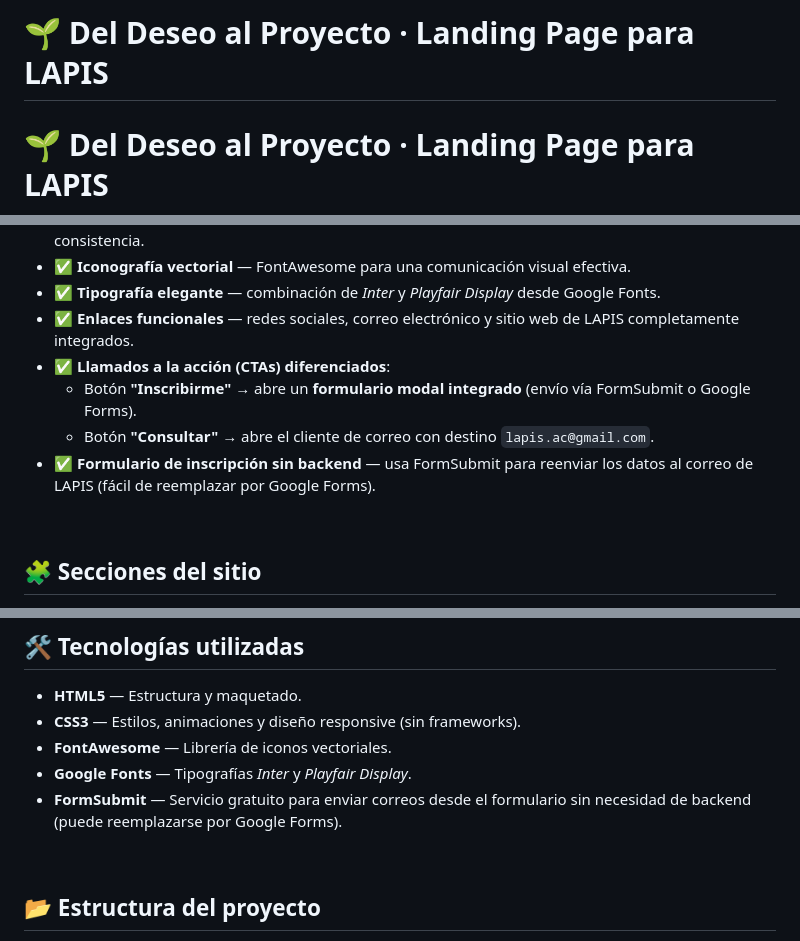
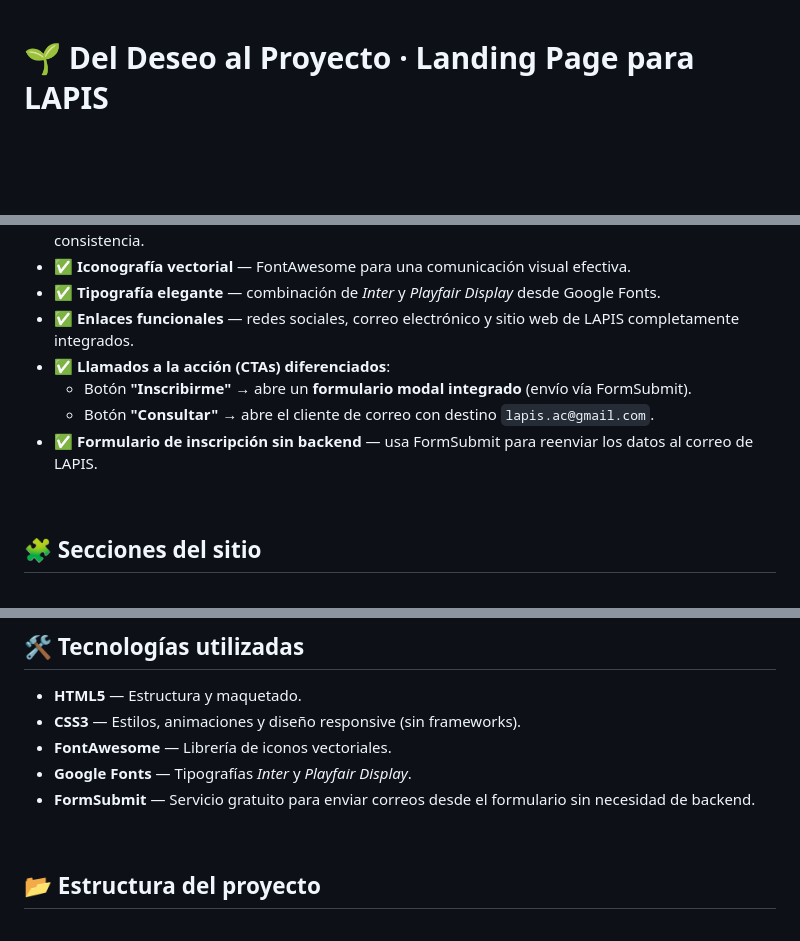
Before and after one commit to coronelguillermo85-art/LapisLandingPage, a Markdown page: README.md, 3 parts joined by grey strips. GitHub-like rendering; blank space fills up the shorter version.

Commit message:
Refactor README for clarity and remove duplicates
Removed duplicate project title and cleaned up descriptions for the registration form and FormSubmit.

```diff
--- a/README.md
+++ b/README.md
@@ -1,5 +1,3 @@
-# 🌱 Del Deseo al Proyecto · Landing Page para LAPIS
-
 # 🌱 Del Deseo al Proyecto · Landing Page para LAPIS
 
 ![HTML5](https://img.shields.io/badge/HTML5-E34F26?style=for-the-badge&logo=html5&logoColor=white)
@@ -28,9 +26,9 @@ Este proyecto forma parte de mi portafolio profesional como desarrollador front-
 - ✅ **Tipografía elegante** — combinación de *Inter* y *Playfair Display* desde Google Fonts.
 - ✅ **Enlaces funcionales** — redes sociales, correo electrónico y sitio web de LAPIS completamente integrados.
 - ✅ **Llamados a la acción (CTAs) diferenciados**:
-  - Botón **"Inscribirme"** → abre un **formulario modal integrado** (envío vía FormSubmit o Google Forms).
+  - Botón **"Inscribirme"** → abre un **formulario modal integrado** (envío vía FormSubmit).
   - Botón **"Consultar"** → abre el cliente de correo con destino `lapis.ac@gmail.com`.
-- ✅ **Formulario de inscripción sin backend** — usa FormSubmit para reenviar los datos al correo de LAPIS (fácil de reemplazar por Google Forms).
+- ✅ **Formulario de inscripción sin backend** — usa FormSubmit para reenviar los datos al correo de LAPIS.
 
 <br>
 
@@ -57,7 +55,7 @@ Este proyecto forma parte de mi portafolio profesional como desarrollador front-
 - **CSS3** — Estilos, animaciones y diseño responsive (sin frameworks).
 - **FontAwesome** — Librería de iconos vectoriales.
 - **Google Fonts** — Tipografías *Inter* y *Playfair Display*.
-- **FormSubmit** — Servicio gratuito para enviar correos desde el formulario sin necesidad de backend (puede reemplazarse por Google Forms).
+- **FormSubmit** — Servicio gratuito para enviar correos desde el formulario sin necesidad de backend.
 
 <br>
 
```
